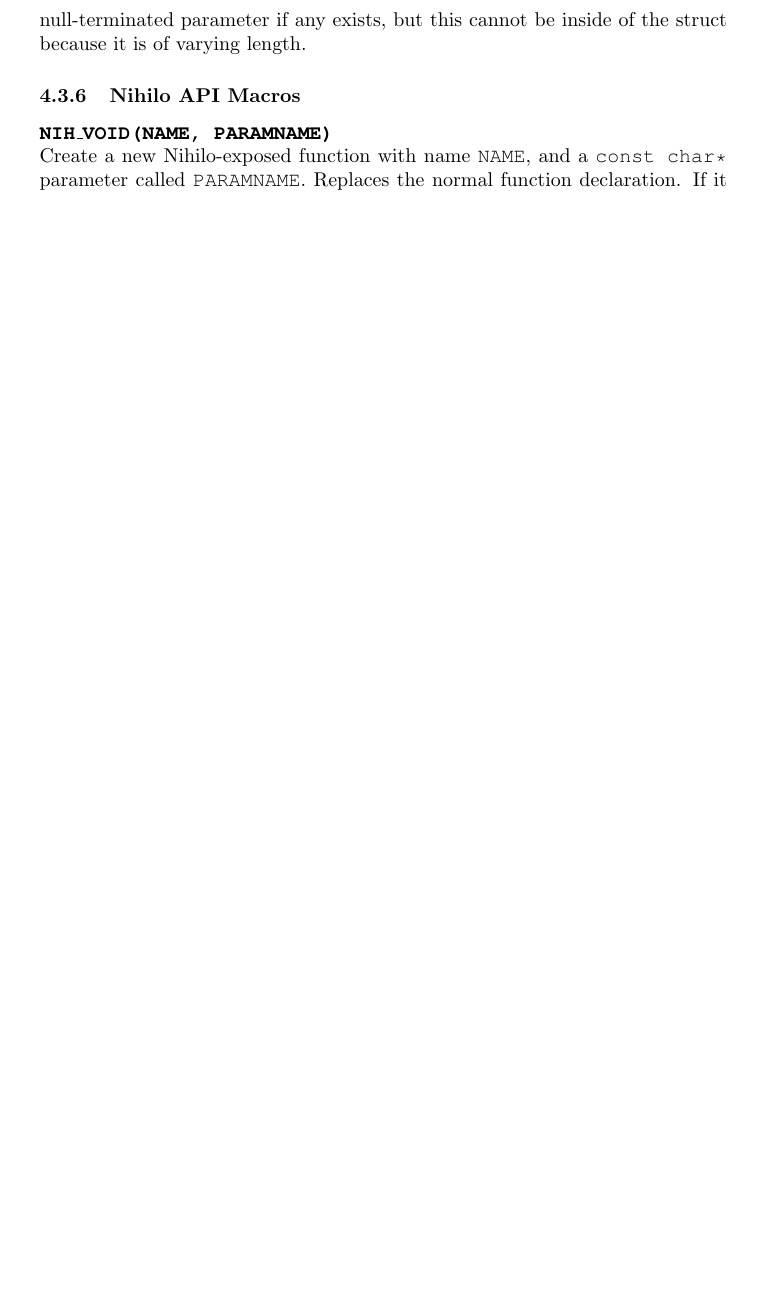
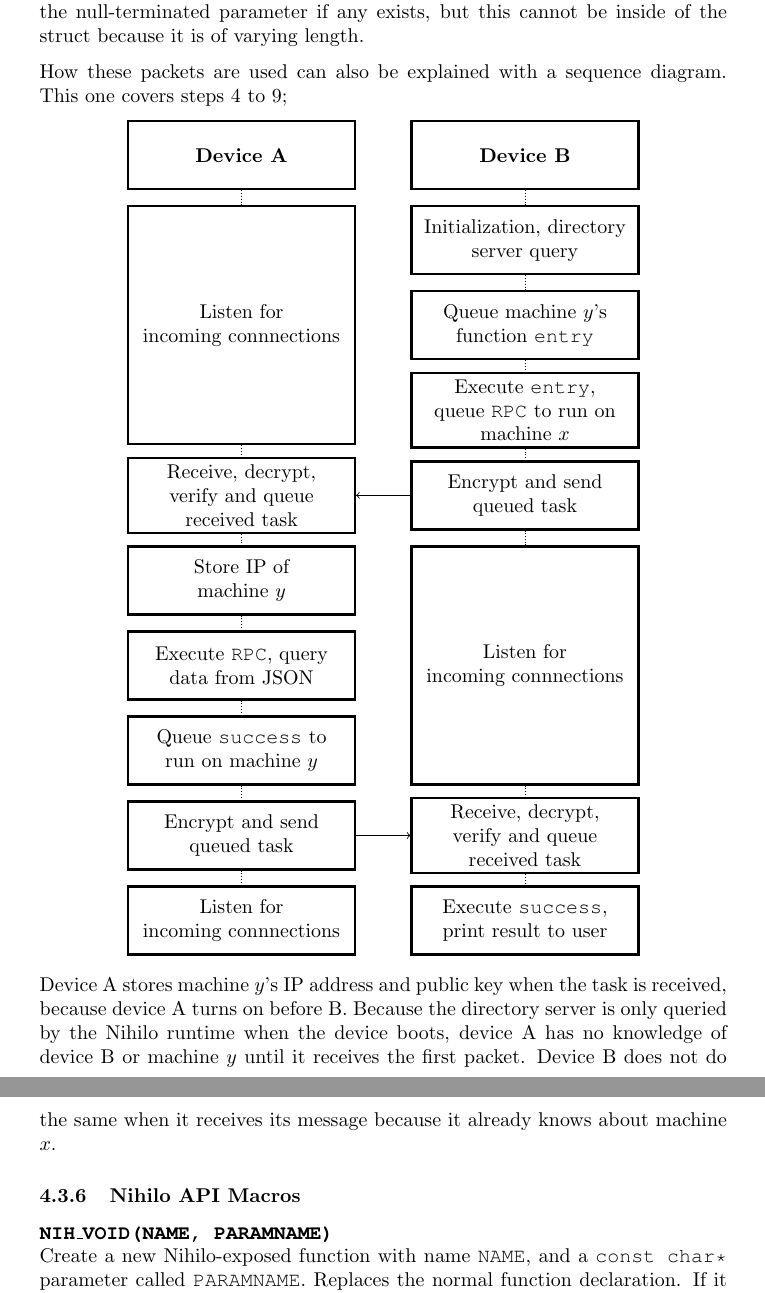
Before and after one commit to Threadnaught/Nihilo-ESP32, a LaTeX document (diss/diss.tex): part of page 15 of 18 before the commit and two parts of pages 15 and 16 of 19 after it, the two joined at a grey line, cut so that both start at the same text, the shorter picture padded with empty space. Compiled offline with pdfLaTeX.

Commit message:
sequence diagram for communication section

```diff
--- a/diss/diss.tex
+++ b/diss/diss.tex
@@ -359,9 +359,59 @@ Parameter						& 73										& N										& Null-terminated parameter \\ \hline
 \end{tabular}
 \end{table}
 
-Like the outer packet, Function name to Parameter Null are incorporated into a struct for ease of handling. This is called \texttt{wire\_task}, and incorporates all of the information needed to execute the task, other than the origin and destination machine. The last two, as well as device-specific data are in the \texttt{task} struct. Both \texttt{wire\_task} and \texttt{task} are usually followed directly in memory by the null-terminated parameter if any exists, but this cannot be inside of the struct because it is of varying length.
+Like the outer packet, Function name to Parameter Null are incorporated into a struct for ease of handling. This is called \texttt{wire\_task}, and incorporates all of the information needed to execute the task, other than the origin and destination machine. These public keys, as well as device-specific data are in the \texttt{task} struct. Both \texttt{wire\_task} and \texttt{task} are usually followed directly in memory by the null-terminated parameter if any exists, but this cannot be inside of the struct because it is of varying length.
+
+How these packets are used can also be explained with a sequence diagram. This one covers steps 4 to 9;
+
+\begin{center}
+\begin{tikzpicture}[
+box/.style={rectangle, draw=black, fill=white, very thick, minimum width=40mm, minimum height=12mm, align=center},
+empty/.style=
+]
+\node[box](a){\textbf{Device A}};
+\node[box](b)[right of = a, node distance=5cm]{\textbf{Device B}};
+
+\node[box](b_init)[below of = b, node distance=1.5cm]{Initialization, directory\\server query};
+\node[box](b_queue_entry)[below of = b_init, node distance=1.5cm]{Queue machine \( y \)'s\\function \texttt{entry}};
+\node[box](b_begin_entry)[below of = b_queue_entry, node distance=1.5cm]{Execute \texttt{entry},\\ queue \texttt{RPC} to run on\\machine \( x \)};
+\node[box](b_send_rpc)[below of = b_begin_entry, node distance=1.5cm]{Encrypt and send\\queued task};
+\node[box, minimum height = 4.2cm](b_listen)[below of = b_send_rpc, node distance=3cm]{Listen for\\incoming connnections};
+
+\node[box, minimum height = 4.2cm](a_pre_listen)[left of = b_queue_entry, node distance=5cm]{Listen for\\incoming connnections};
+\node[box](a_queue_rpc)[left of = b_send_rpc, node distance=5cm]{Receive, decrypt,\\verify and queue\\received task};
+\node[box](a_store_y)[below of = a_queue_rpc, node distance=1.5cm]{Store IP of\\machine \( y \)};
+\node[box](a_exec_rpc)[below of = a_store_y, node distance=1.5cm]{Execute \texttt{RPC}, query\\data from JSON};
+\node[box](a_queue_success)[below of = a_exec_rpc, node distance=1.5cm]{Queue \texttt{success} to\\run on machine \( y \)};
+\node[box](a_send_success)[below of = a_queue_success, node distance=1.5cm]{Encrypt and send\\queued task};
+\node[box](a_listen)[below of = a_send_success, node distance=1.5cm]{Listen for\\incoming connnections};
+
+\node[box](b_queue_success)[right of = a_send_success, node distance=5cm]{Receive, decrypt,\\verify and queue\\received task};
+\node[box](b_begin_success)[below of = b_queue_success, node distance=1.5cm]{Execute \texttt{success},\\print result to user};
+
+\draw[densely dotted] (a) -- (a_pre_listen);
+\draw[densely dotted] (a_pre_listen) -- (a_queue_rpc);
+\draw[densely dotted] (a_queue_rpc) -- (a_store_y);
+\draw[densely dotted] (a_store_y) -- (a_exec_rpc);
+\draw[densely dotted] (a_exec_rpc) -- (a_queue_success);
+\draw[densely dotted] (a_queue_success) -- (a_send_success);
+\draw[densely dotted] (a_send_success) -- (a_listen);
 
 
+\draw[densely dotted] (b) -- (b_init);
+\draw[densely dotted] (b_init) -- (b_queue_entry);
+\draw[densely dotted] (b_queue_entry) -- (b_begin_entry);
+\draw[densely dotted] (b_begin_entry) -- (b_send_rpc);
+\draw[densely dotted] (b_send_rpc) -- (b_listen);
+\draw[densely dotted] (b_listen) -- (b_queue_success);
+\draw[densely dotted] (b_queue_success) -- (b_begin_success);
+
+\draw[->] (b_send_rpc) -- (a_queue_rpc);
+\draw[->] (a_send_success) -- (b_queue_success);
+
+\end{tikzpicture}
+\end{center}
+
+Device A stores machine \( y \)'s IP address and public key when the task is received, because device A turns on before B. Because the directory server is only queried by the Nihilo runtime when the device boots, device A has no knowledge of device B or machine \( y \) until it receives the first packet. Device B does not do the same when it receives its message because it already knows about machine \( x \).
 
 \subsubsection{Nihilo API Macros}
 
```
Also changed, not shown: diss/diss.tex (6 more changed lines).
